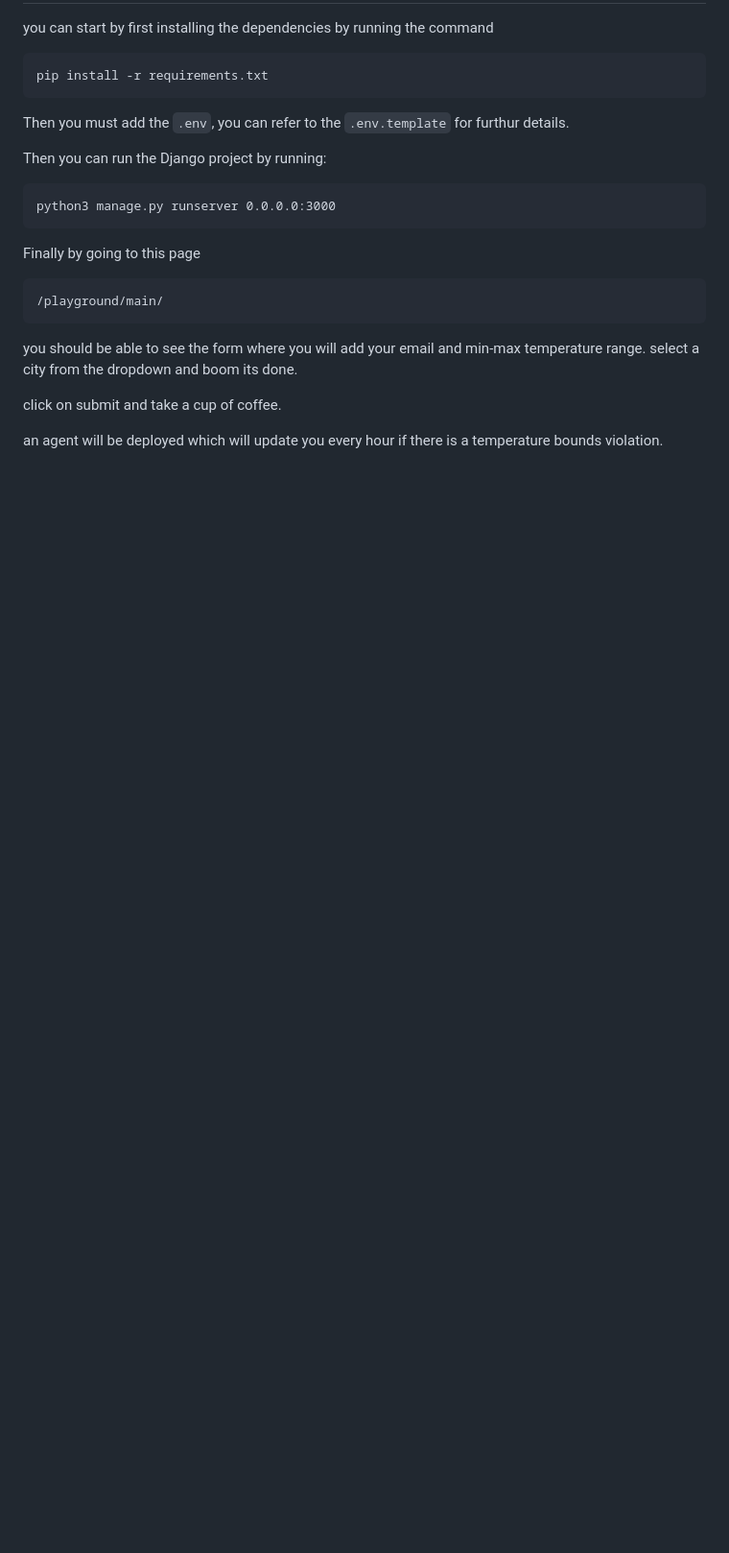
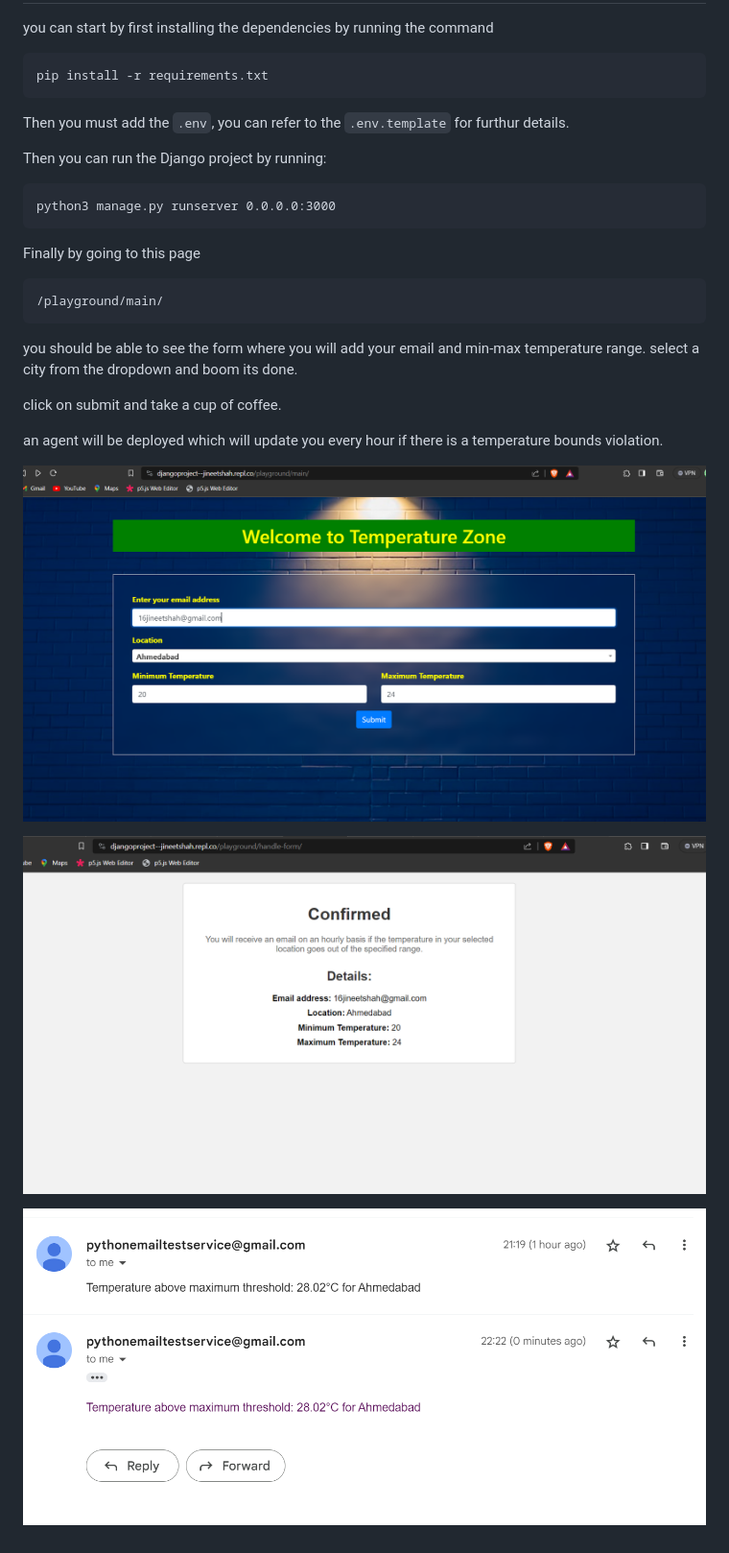
Before and after one commit to jineetshah/Django_Project, a Markdown page: readme.md, the part around the change. Shown: that part at 96% size. GitHub-like rendering; pictures changed too: image.png (added), image_2.png (added), image_3.png (added); blank space fills up the shorter version.

```diff
--- a/readme.md
+++ b/readme.md
@@ -28,3 +28,12 @@ select a city from the dropdown and boom its done.
 click on submit and take a cup of coffee.
 
 an agent will be deployed which will update you every hour if there is a temperature bounds violation.
+
+
+![image](image.png)
+
+
+
+![image](image_2.png)
+
+![image](image_3.png)
```
Also changed, not shown: 2 other files.
